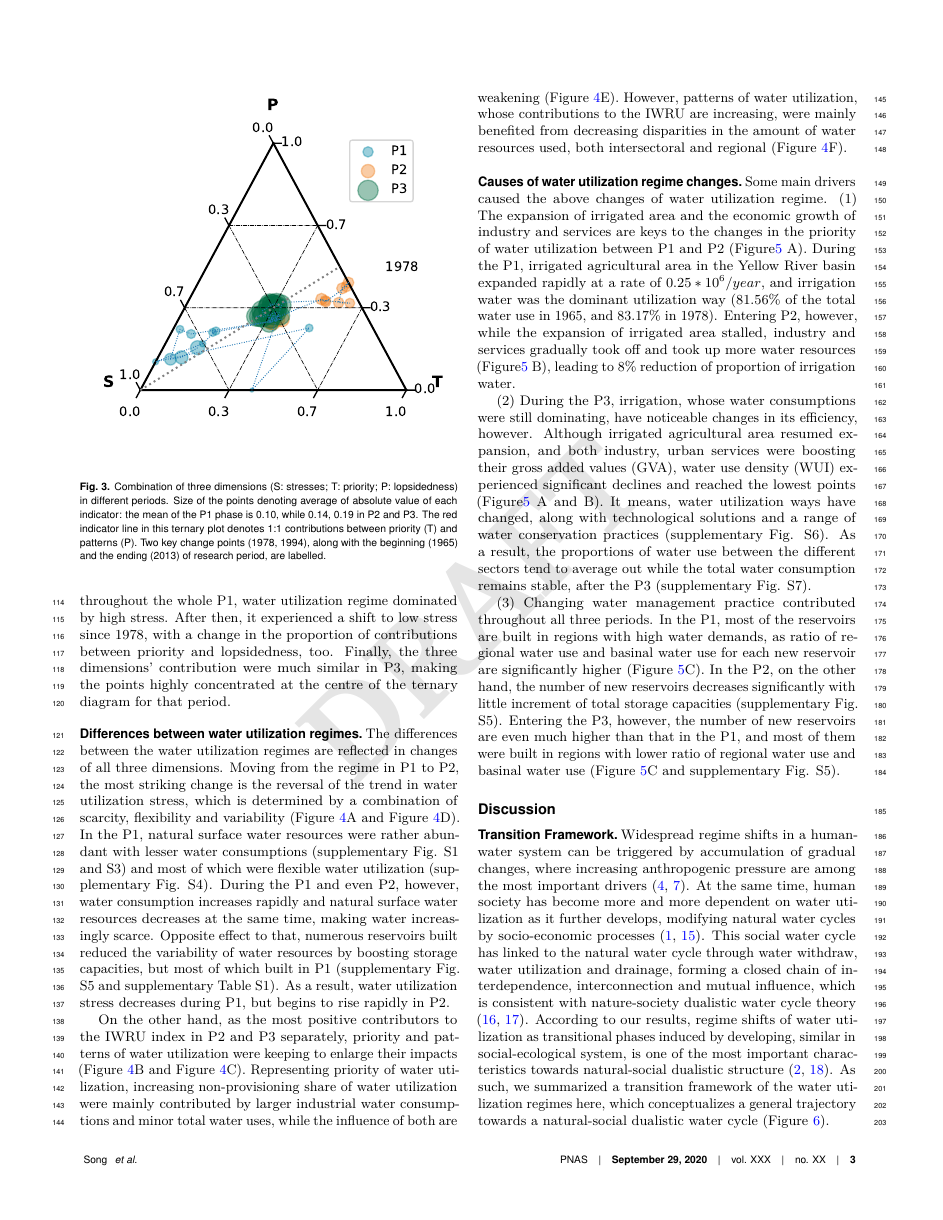
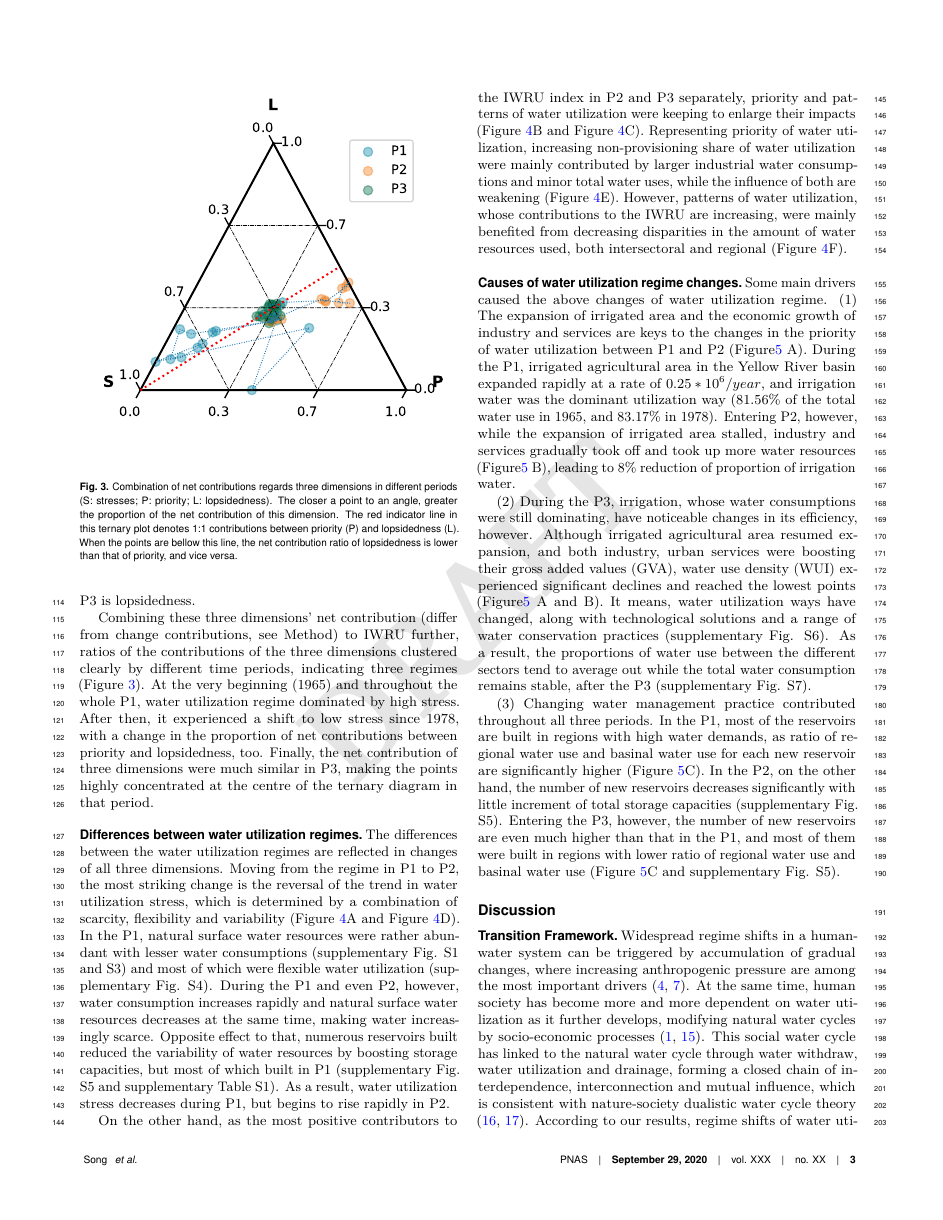
Before and after one commit to SongshGeo/Water-Governance-Regimes, a LaTeX document (tex/main/manuscript.tex): page 3 of 8. Compiled offline with pdfLaTeX.

Commit message:
change contribution / net contribution, update phases figs

```diff
--- a/tex/main/manuscript.tex
+++ b/tex/main/manuscript.tex
@@ -206,3 +206,4 @@ However, as the further increasing of positive contributions of water utilizatio
 As a result, each period has a different most striking positive contributor to IWRU: P1 is stress; P2 is priority; and P3 is lopsidedness.
 
 % 用水三个维度的组合呈现出阶段特征明显
+Combining these three dimensions' net contribution (differ from change contributions, see Method) to IWRU further, ratios of the contributions of the three dimensions clustered clearly by different time periods, indicating three regimes (Figure~\ref{fig:phases}).
@@ -210,16 +210,15 @@ Combining these three dimensions' net contribution to IWRU further, ratios of th
 \begin{figure}%[htbp]
 	\centering
 	\includegraphics[width=\linewidth]{../../figures/main/phases.pdf}
-	\caption{Combination of three dimensions (S: stresses; T: priority; P: lopsidedness) in different periods.
-	Size of the points denoting average of absolute value of each indicator: the mean of the P1 phase is 0.10, while 0.14, 0.19 in P2 and P3.
-	The red indicator line in this ternary plot denotes 1:1 contributions between priority (T) and patterns (P).
-	Two key change points (1978, 1994), along with the beginning (1965) and the ending (2013) of research period, are labelled.}
+	\caption{Combination of net contributions regards three dimensions in different periods (S: stresses; P: priority; L: lopsidedness). The closer a point to an angle, greater the proportion of the net contribution of this dimension.
+	The red indicator line in this ternary plot denotes 1:1 contributions between priority (P) and lopsidedness (L). When the points are bellow this line, the net contribution ratio of lopsidedness is lower than that of priority, and vice versa.}
+	% 由于阶段一的点位于该线上方，L的净贡献比例多于P，而第二阶段的点则恰好相反。
 	\label{fig:phases}
 \end{figure}
 % 第一阶段到第二阶段
-At the very beginning (1965) and throughout the whole P1, water utilization regime dominated by high stress. After then, it experienced a shift to low stress since 1978, with a change in the proportion of contributions between priority and lopsidedness, too.
+At the very beginning (1965) and throughout the whole P1, water utilization regime dominated by high stress. After then, it experienced a shift to low stress since 1978, with a change in the proportion of net contributions between priority and lopsidedness, too.
 % 第三阶段集中
-Finally, the three dimensions' contribution were much similar in P3, making the points highly concentrated at the centre of the ternary diagram for that period.
+Finally, the net contribution of three dimensions were much similar in P3, making the points highly concentrated at the centre of the ternary diagram in that period.
 
 
 %tag 结果2
```
Also changed, not shown: figures/main/dimensions.jpg, figures/main/dimensions.pdf, figures/main/index.pdf, figures/main/phases.jpg, figures/main/phases.pdf, figures/sup/inflexible_wu.pdf, tex/main/manuscript.pdf, tex/main/manuscript.tex (25 more changed lines), 1 other file.
